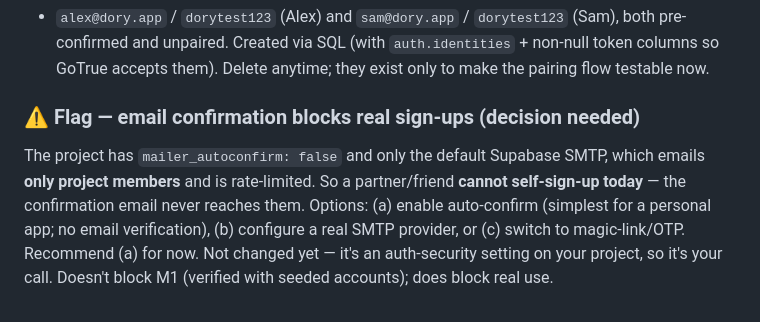
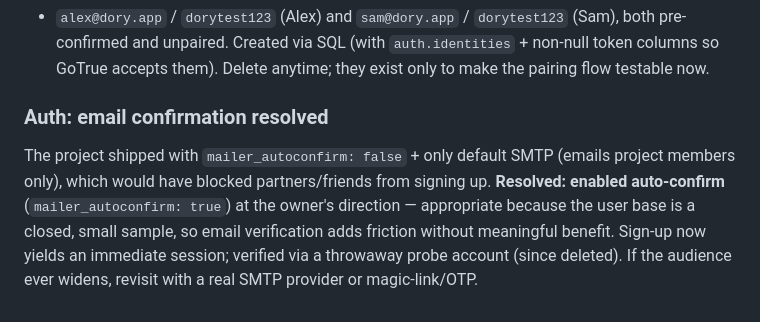
Before and after one commit to nikhil-s1nha/dory, a Markdown page: CHANGELOG.md, the part around the change. GitHub-like rendering.

Commit message:
Enable Supabase auto-confirm; document the decision
Turned on mailer_autoconfirm for the project so partners/friends can self-sign-up
without an email round-trip (default SMTP only reaches project members). Chosen
because the user base is a closed, small sample. Verified sign-up now returns an
immediate session; throwaway probe account deleted.

```diff
--- a/CHANGELOG.md
+++ b/CHANGELOG.md
@@ -120,10 +120,10 @@ client wiring pending a backend-tooling decision (below).
   pre-confirmed and unpaired. Created via SQL (with `auth.identities` + non-null token columns so
   GoTrue accepts them). Delete anytime; they exist only to make the pairing flow testable now.
 
-### ⚠️ Flag — email confirmation blocks real sign-ups (decision needed)
-The project has `mailer_autoconfirm: false` and only the default Supabase SMTP, which emails
-**only project members** and is rate-limited. So a partner/friend **cannot self-sign-up today** —
-the confirmation email never reaches them. Options: (a) enable auto-confirm (simplest for a
-personal app; no email verification), (b) configure a real SMTP provider, or (c) switch to
-magic-link/OTP. Recommend (a) for now. Not changed yet — it's an auth-security setting on your
-project, so it's your call. Doesn't block M1 (verified with seeded accounts); does block real use.
+### Auth: email confirmation resolved
+The project shipped with `mailer_autoconfirm: false` + only default SMTP (emails project members
+only), which would have blocked partners/friends from signing up. **Resolved: enabled
+auto-confirm** (`mailer_autoconfirm: true`) at the owner's direction — appropriate because the
+user base is a closed, small sample, so email verification adds friction without meaningful benefit.
+Sign-up now yields an immediate session; verified via a throwaway probe account (since deleted).
+If the audience ever widens, revisit with a real SMTP provider or magic-link/OTP.
```
